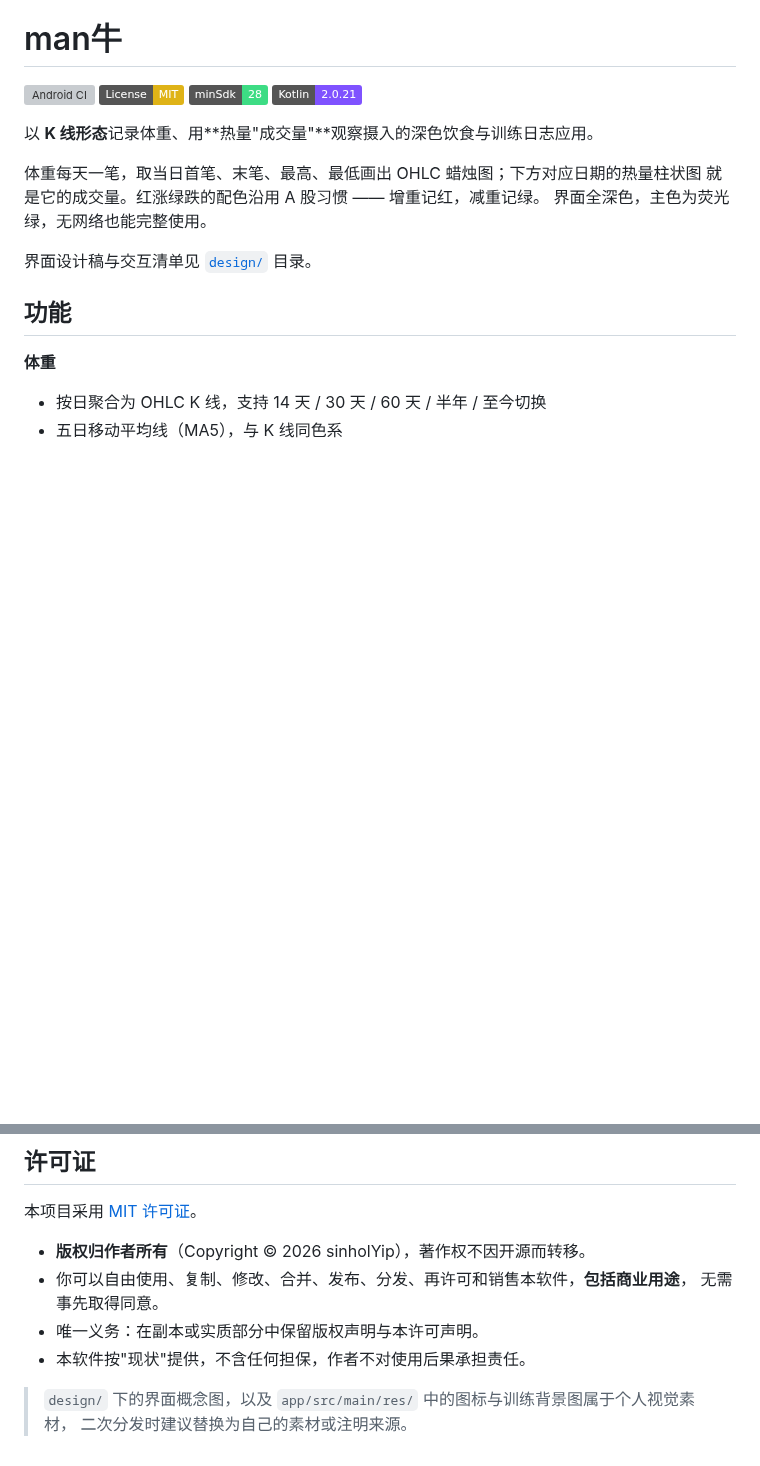
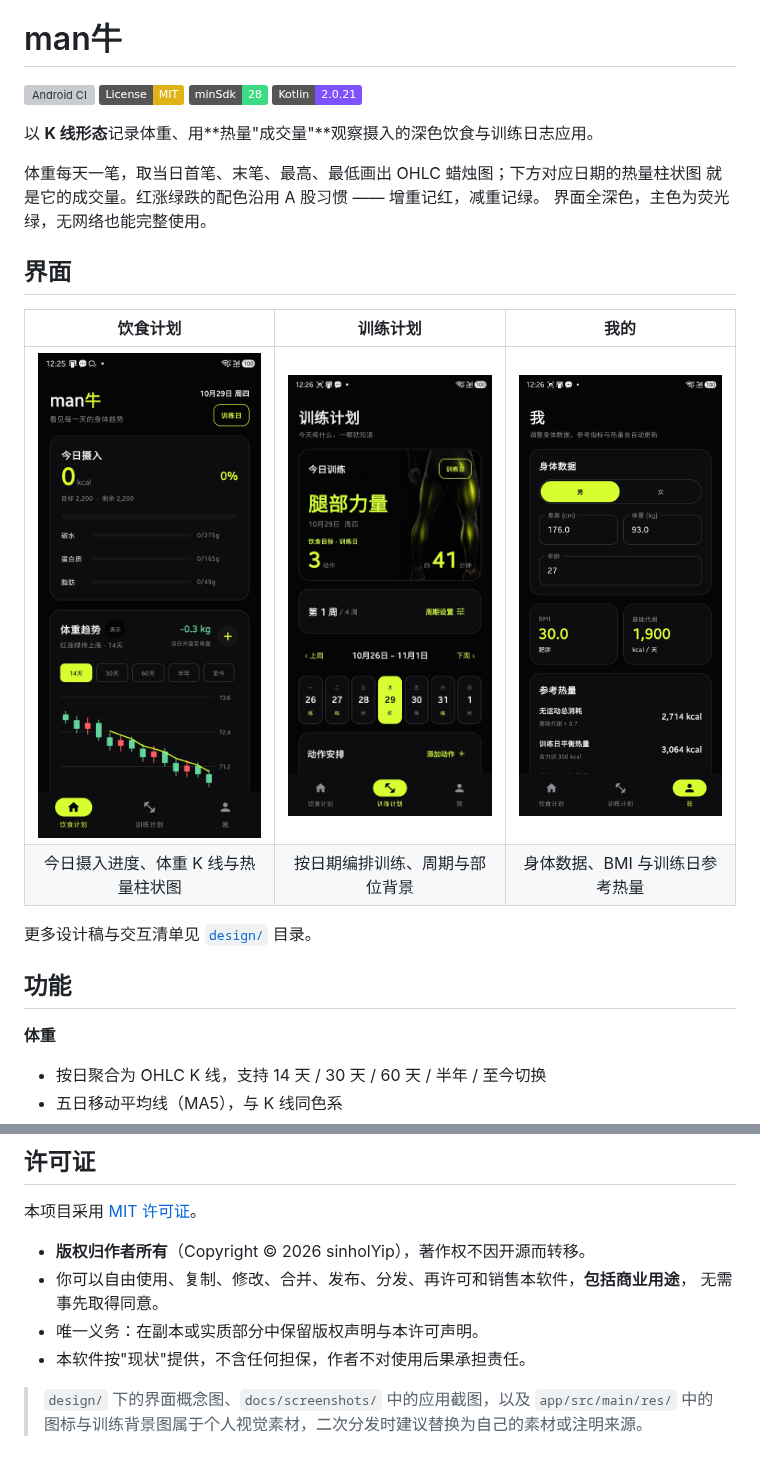
Before and after one commit to sinholYip/manniu, a Markdown page: README.md, 2 parts joined by grey strips. Rendered like a GitHub page; pictures changed too: docs/screenshots/01-dashboard.jpg (added), docs/screenshots/02-training.jpg (added), docs/screenshots/03-profile.jpg (added); badges without logos; blank space fills up the shorter version; grey boxes are pictures that could not be loaded.

Commit message:
docs: 添加应用界面截图
首页、训练计划、我的三个页面各一张，放在 docs/screenshots/，
README 顶部以三栏表格并排展示，附一句功能说明。
同时把截图的版权提示并入许可证章节的视觉素材说明。

```diff
--- a/README.md
+++ b/README.md
@@ -11,7 +11,14 @@
 就是它的成交量。红涨绿跌的配色沿用 A 股习惯 —— 增重记红，减重记绿。
 界面全深色，主色为荧光绿，无网络也能完整使用。
 
-界面设计稿与交互清单见 [`design/`](design/) 目录。
+## 界面
+
+| 饮食计划 | 训练计划 | 我的 |
+| :---: | :---: | :---: |
+| <img src="docs/screenshots/01-dashboard.jpg" width="250" alt="饮食计划" /> | <img src="docs/screenshots/02-training.jpg" width="250" alt="训练计划" /> | <img src="docs/screenshots/03-profile.jpg" width="250" alt="我的" /> |
+| 今日摄入进度、体重 K 线与热量柱状图 | 按日期编排训练、周期与部位背景 | 身体数据、BMI 与训练日参考热量 |
+
+更多设计稿与交互清单见 [`design/`](design/) 目录。
 
 ## 功能
 
@@ -140,5 +147,5 @@ git add -A && git commit -m "说明" && git push
 - 唯一义务：在副本或实质部分中保留版权声明与本许可声明。
 - 本软件按"现状"提供，不含任何担保，作者不对使用后果承担责任。
 
-> `design/` 下的界面概念图，以及 `app/src/main/res/` 中的图标与训练背景图属于个人视觉素材，
-> 二次分发时建议替换为自己的素材或注明来源。
+> `design/` 下的界面概念图、`docs/screenshots/` 中的应用截图，以及 `app/src/main/res/`
+> 中的图标与训练背景图属于个人视觉素材，二次分发时建议替换为自己的素材或注明来源。
```
